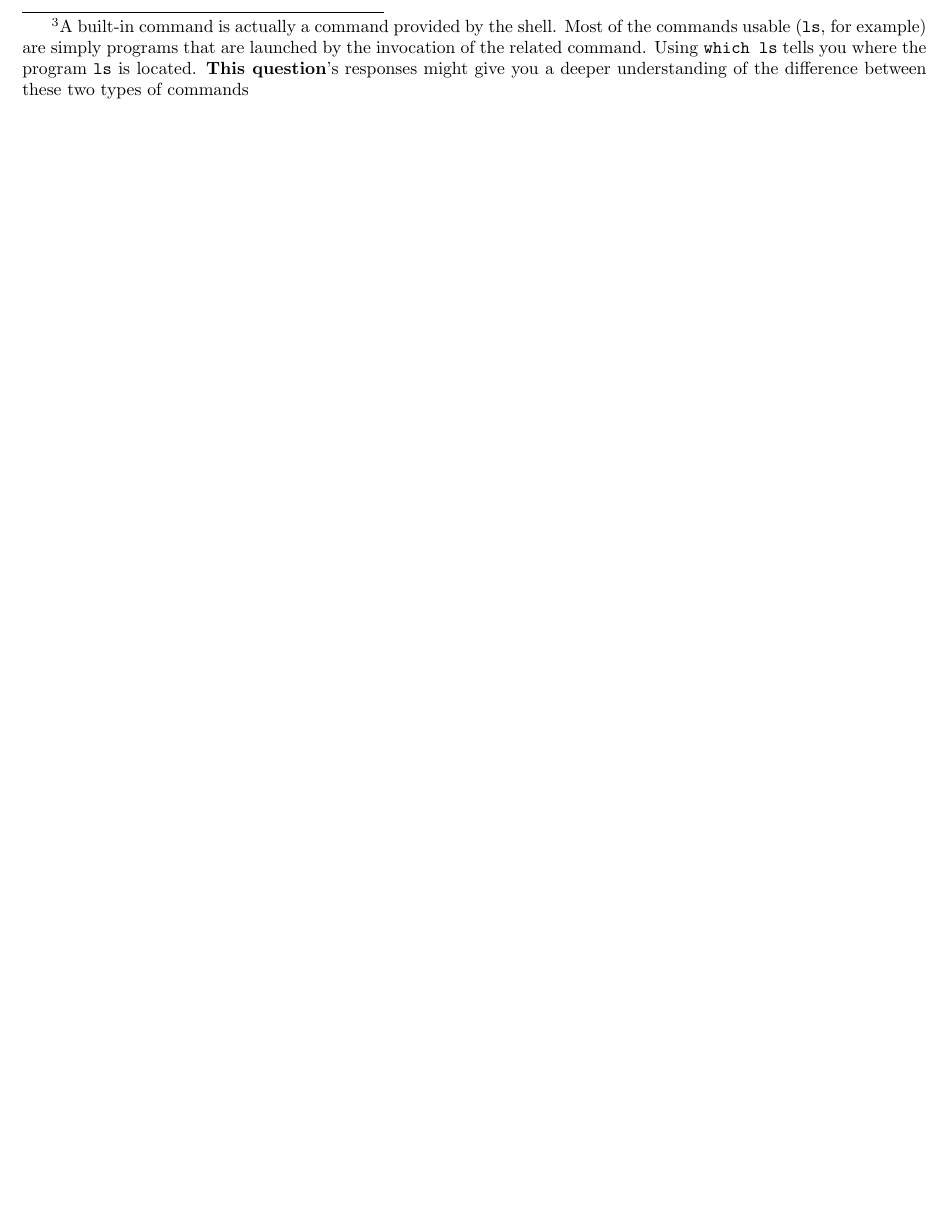
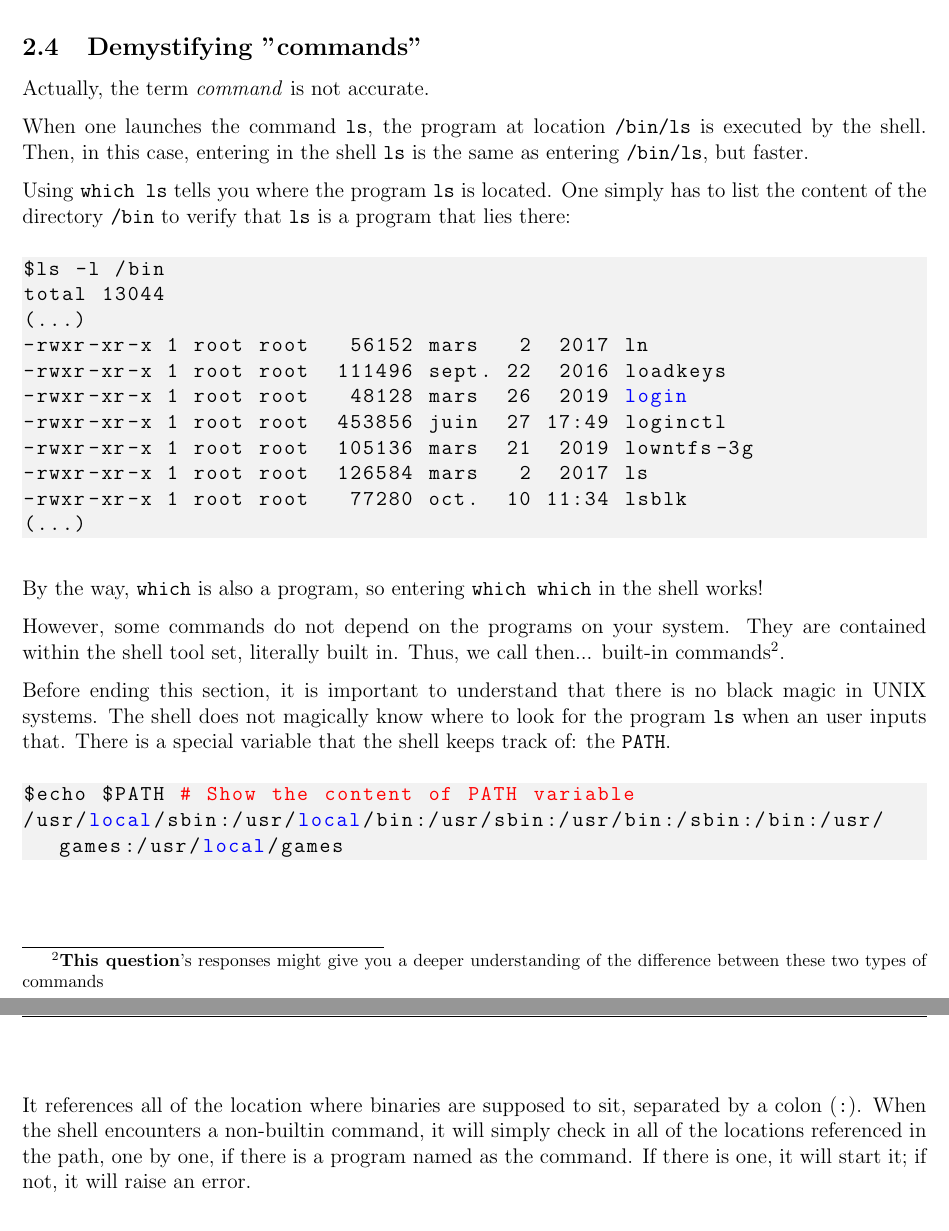
Before and after one commit to nikointhehood/unix-101, a LaTeX document (lesson-1/tutorial/tutorial-1.tex): part of page 8 of 23 before the commit and two parts of pages 7 and 8 of 24 after it, the two joined at a grey line, cut at the place of the change, the shorter picture padded with empty space. Compiled offline with pdfLaTeX.

Commit message:
Add section on difference bw programs/builtins

```diff
--- a/lesson-1/tutorial/tutorial-1.tex
+++ b/lesson-1/tutorial/tutorial-1.tex
@@ -221,6 +221,43 @@ The \texttt{man} command gives information about the command given as argument.
 
 Also, at the top of every man page is the prototype (\textit{"synopsys"}) of the command. It will help you figure out how you should call it, in which order the arguments can be put and which arguments are mandatory for the command to run.
 
+\subsection{Demystifying "commands"} \label{demystifying_commands}
+
+Actually, the term \textit{command} is not accurate.
+
+When one launches the command \texttt{ls}, the program at location \texttt{/bin/ls} is executed by the shell. Then, in this case, entering in the shell \texttt{ls} is the same as entering \texttt{/bin/ls}, but faster.
+
+Using \texttt{which ls} tells you where the program \texttt{ls} is located.
+One simply has to list the content of the directory \texttt{/bin} to verify that \texttt{ls} is a program that lies there:
+
+\begin{lstlisting}[language=bash]
+$ls -l /bin
+total 13044
+(...)
+-rwxr-xr-x 1 root root   56152 mars   2  2017 ln
+-rwxr-xr-x 1 root root  111496 sept. 22  2016 loadkeys
+-rwxr-xr-x 1 root root   48128 mars  26  2019 login
+-rwxr-xr-x 1 root root  453856 juin  27 17:49 loginctl
+-rwxr-xr-x 1 root root  105136 mars  21  2019 lowntfs-3g
+-rwxr-xr-x 1 root root  126584 mars   2  2017 ls
+-rwxr-xr-x 1 root root   77280 oct.  10 11:34 lsblk
+(...)
+\end{lstlisting}
+
+By the way, \texttt{which} is also a program, so entering \texttt{which which} in the shell works!
+
+However, some commands do not depend on the programs on your system. They are contained within the shell tool set, literally built in. Thus, we call then... built-in commands\footnote{\href{https://unix.stackexchange.com/questions/11454/what-is-the-difference-between-a-builtin-command-and-one-that-is-not}{This question}'s responses might give you a deeper understanding of the difference between these two types of commands}.
+
+Before ending this section, it is important to understand that there is no black magic in UNIX systems. The shell does not magically know where to look for the program \texttt{ls} when an user inputs that. There is a special variable that the shell keeps track of: the \texttt{PATH}.
+
+\begin{lstlisting}[language=bash]
+$echo $PATH # Show the content of PATH variable
+/usr/local/sbin:/usr/local/bin:/usr/sbin:/usr/bin:/sbin:/bin:/usr/games:/usr/local/games
+\end{lstlisting}
+
+It references all of the location where binaries are supposed to sit, separated by a colon (\texttt{:}).
+When the shell encounters a non-builtin command, it will simply check in all of the locations referenced in the path, one by one, if there is a program named as the command. If there is one, it will start it; if not, it will raise an error.
+
 \subsection{Why the command line?}
 
 Now you may be wondering why bother using fastidious commands to simply show a list of files. It would be way simpler to use a graphical tool like Mac's Finder or Windows's file explorer!
@@ -276,9 +313,8 @@ This command allows you to move from one directory to another. It is similar to
 \begin{enumerate}
 \item Try to open the man for this command. What happens?
 
-\texttt{cd} is a builtin command. For now, you do not need to understand the differences between a built-in and a non-built-in command; simply note that to get help for this kind of commands,
-you can use \texttt{help my\_command} or \texttt{man builtins}
-\footnote{A built-in command is actually a command provided by the shell. Most of the commands usable (\texttt{ls}, for example) are simply programs that are launched by the invocation of the related command. Using \texttt{which ls} tells you where the program \texttt{ls} is located. \href{https://unix.stackexchange.com/questions/11454/what-is-the-difference-between-a-builtin-command-and-one-that-is-not}{This question}'s responses might give you a deeper understanding of the difference between these two types of commands}.
+\texttt{cd} is a builtin command (cf. \ref{demystifying_commands}). \texttt{man} works only with actual programs installed on your system. To get help for this kind of commands,
+you can use \texttt{help my\_command}.
 \item What is the difference between writing \texttt{cd /bin} and \texttt{cd bin}?
 \item Move anywhere in your filesystem. Then, type \texttt{cd} without any argument. Where are you now?
 \item Move anywhere in your filesystem. Then, type \texttt{cd ~}. Where are you now?
```
